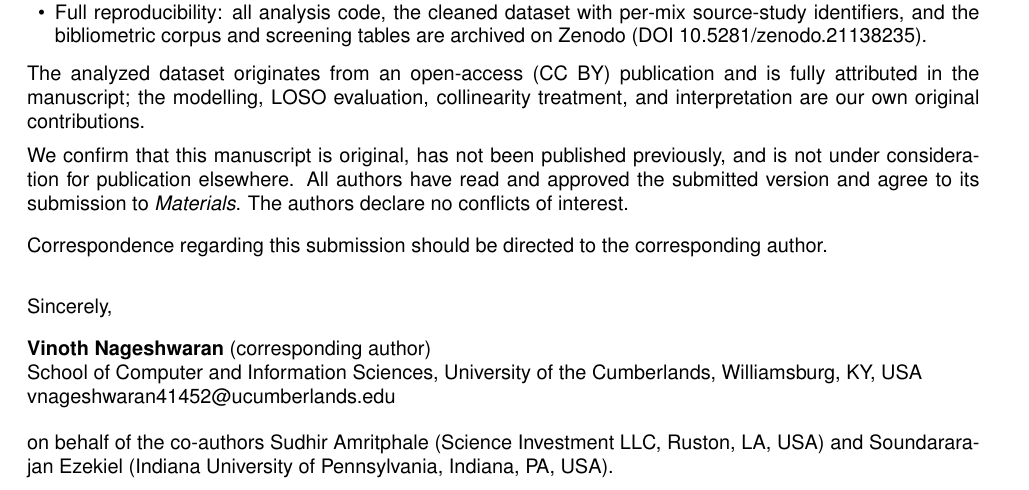
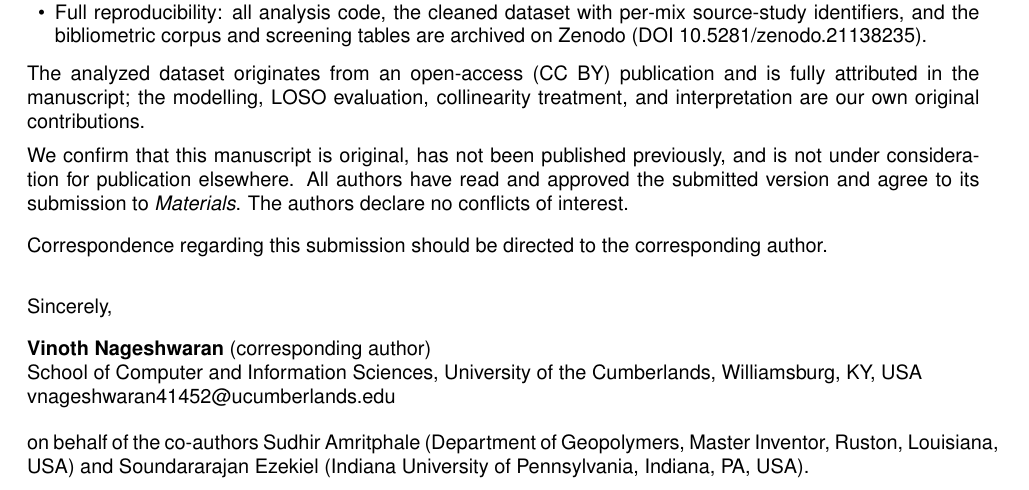
Before and after one commit to vnageshwaran-de/geopolymer-ml-design, a LaTeX document (submission/cover_letter.tex): part of the page, cut so that both start at the same text. Compiled offline with pdfLaTeX.

Commit message:
Update Sudhir Amritphale affiliation to Dept. of Geopolymers, Master Inventor (Ruston, LA)

```diff
--- a/submission/cover_letter.tex
+++ b/submission/cover_letter.tex
@@ -83,8 +83,8 @@ Williamsburg, KY, USA\\
 \href{mailto:vnageshwaran41452@ucumberlands.edu}{vnageshwaran41452@ucumberlands.edu}
 
 \vspace{6pt}
-\noindent on behalf of the co-authors Sudhir Amritphale (Science Investment LLC,
-Ruston, LA, USA) and Soundararajan Ezekiel (Indiana University of Pennsylvania,
-Indiana, PA, USA).
+\noindent on behalf of the co-authors Sudhir Amritphale (Department of Geopolymers,
+Master Inventor, Ruston, Louisiana, USA) and Soundararajan Ezekiel (Indiana
+University of Pennsylvania, Indiana, PA, USA).
 
 \end{document}
```
Also changed, not shown: manuscript/main.tex (+1 -1 lines).
